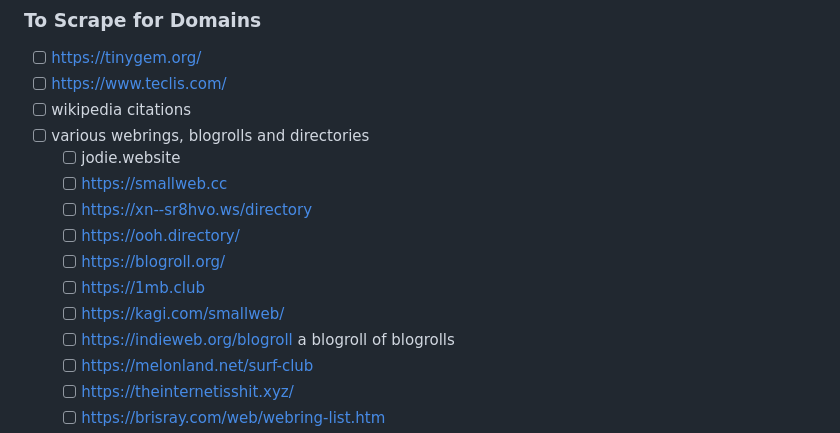
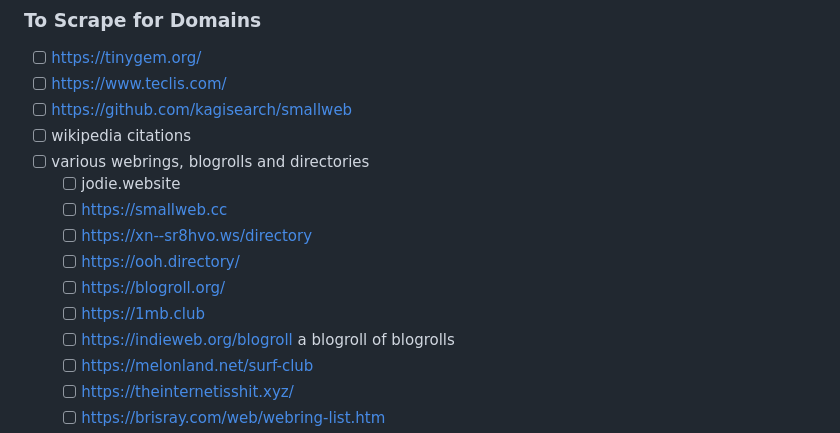
Before and after one commit to MathGeniusJodie/slopless, a Markdown page: readme.md, the part around the change. Drawn GitHub-style.

Commit message:
more useful link to kagi small web

```diff
--- a/readme.md
+++ b/readme.md
@@ -34,6 +34,7 @@ Google and Bing suck now, they're overrun by SEO slop. The internet as most peop
 ### To Scrape for Domains
 - [ ] https://tinygem.org/
 - [ ] https://www.teclis.com/
+- [ ] https://github.com/kagisearch/smallweb
 - [ ] wikipedia citations
 - [ ] various webrings, blogrolls and directories
     - [ ] jodie.website
@@ -42,7 +43,6 @@ Google and Bing suck now, they're overrun by SEO slop. The internet as most peop
     - [ ] https://ooh.directory/
     - [ ] https://blogroll.org/
     - [ ] https://1mb.club
-    - [ ] https://kagi.com/smallweb/
     - [ ] https://indieweb.org/blogroll a blogroll of blogrolls
     - [ ] https://melonland.net/surf-club
     - [ ] https://theinternetisshit.xyz/
```
